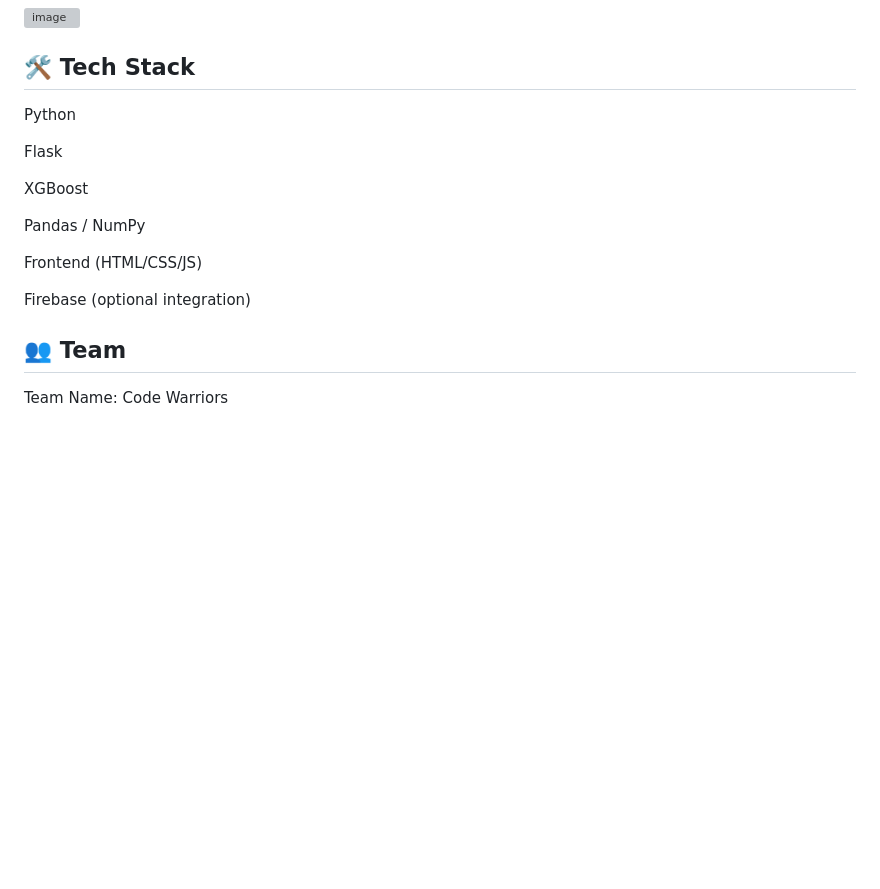
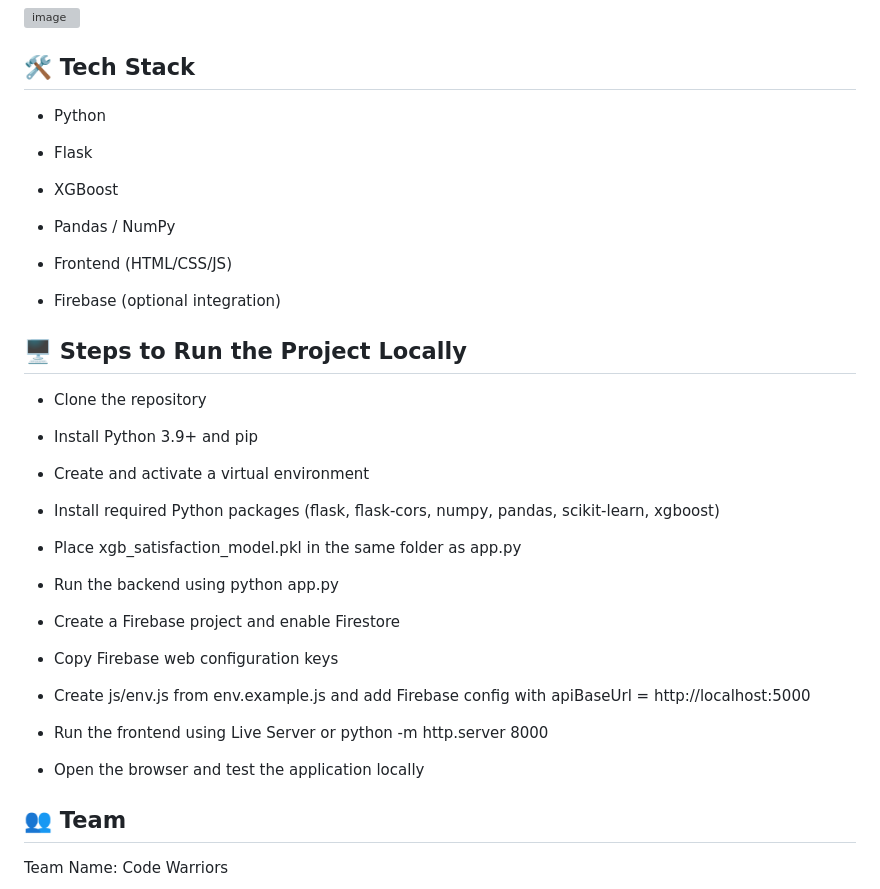
Before and after one commit to TusharDhingra-007/Perspecitve_testingAI, a Markdown page: README.md, the part around the change. Rendered like a GitHub page; blank space fills up the shorter version; grey boxes are pictures that could not be loaded.

```diff
--- a/README.md
+++ b/README.md
@@ -139,17 +139,41 @@ Actual Idea – Plug-In Model Architecture
 
 ## 🛠️ Tech Stack
 
-Python
+* Python
 
-Flask
+* Flask
 
-XGBoost
+* XGBoost
 
-Pandas / NumPy
+* Pandas / NumPy
 
-Frontend (HTML/CSS/JS)
+* Frontend (HTML/CSS/JS)
 
-Firebase (optional integration)
+* Firebase (optional integration)
+
+## 🖥️ Steps to Run the Project Locally
+
+* Clone the repository
+
+* Install Python 3.9+ and pip
+
+* Create and activate a virtual environment
+
+* Install required Python packages (flask, flask-cors, numpy, pandas, scikit-learn, xgboost)
+
+* Place xgb_satisfaction_model.pkl in the same folder as app.py
+
+* Run the backend using python app.py
+
+* Create a Firebase project and enable Firestore
+
+* Copy Firebase web configuration keys
+
+* Create js/env.js from env.example.js and add Firebase config with apiBaseUrl = http://localhost:5000
+
+* Run the frontend using Live Server or python -m http.server 8000
+
+* Open the browser and test the application locally
 
 ## 👥 Team
 
```
